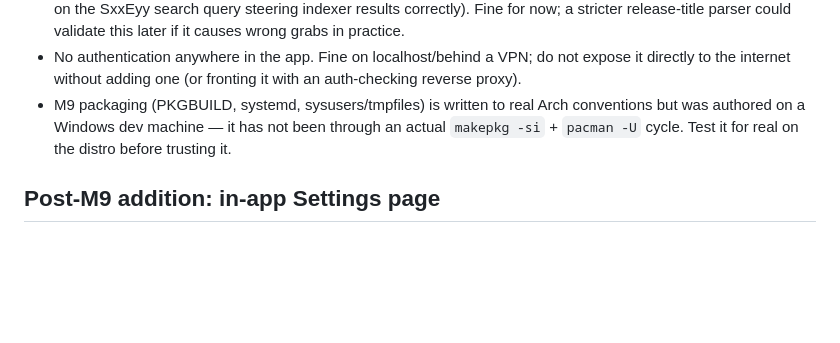
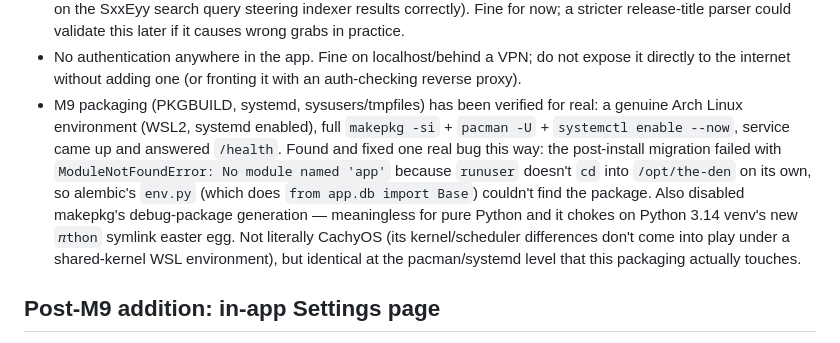
Before and after one commit to jamesyoungdahr-debug/the-den, a Markdown page: ROADMAP.md, the part around the change. Drawn GitHub-style; blank space fills up the shorter version.

Commit message:
Update ROADMAP: Arch packaging has now actually been tested, not just written
Co-Authored-By: Claude Sonnet 5 <noreply@anthropic.com>

```diff
--- a/ROADMAP.md
+++ b/ROADMAP.md
@@ -40,9 +40,17 @@ Deploy target: native systemd service on Arch Linux (no Docker).
 - No authentication anywhere in the app. Fine on localhost/behind a VPN; do not expose
   it directly to the internet without adding one (or fronting it with an auth-checking
   reverse proxy).
-- M9 packaging (PKGBUILD, systemd, sysusers/tmpfiles) is written to real Arch conventions
-  but was authored on a Windows dev machine — it has not been through an actual
-  `makepkg -si` + `pacman -U` cycle. Test it for real on the distro before trusting it.
+- M9 packaging (PKGBUILD, systemd, sysusers/tmpfiles) has been verified for real: a
+  genuine Arch Linux environment (WSL2, systemd enabled), full `makepkg -si` +
+  `pacman -U` + `systemctl enable --now`, service came up and answered `/health`.
+  Found and fixed one real bug this way: the post-install migration failed with
+  `ModuleNotFoundError: No module named 'app'` because `runuser` doesn't `cd` into
+  `/opt/the-den` on its own, so alembic's `env.py` (which does `from app.db import
+  Base`) couldn't find the package. Also disabled makepkg's debug-package generation
+  — meaningless for pure Python and it chokes on Python 3.14 venv's new `𝜋thon`
+  symlink easter egg. Not literally CachyOS (its kernel/scheduler differences don't
+  come into play under a shared-kernel WSL environment), but identical at the
+  pacman/systemd level that this packaging actually touches.
 
 ## Post-M9 addition: in-app Settings page
 
```
